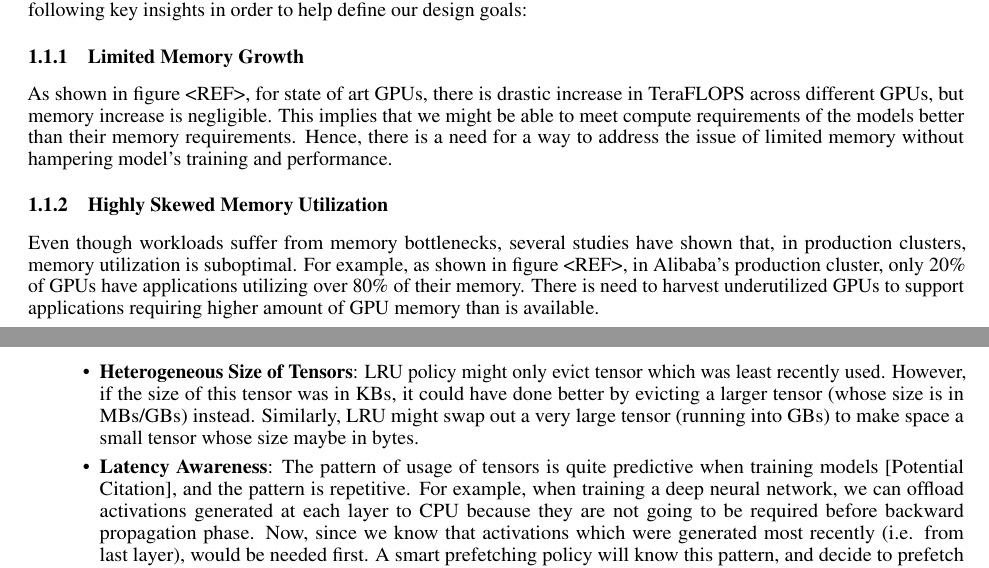
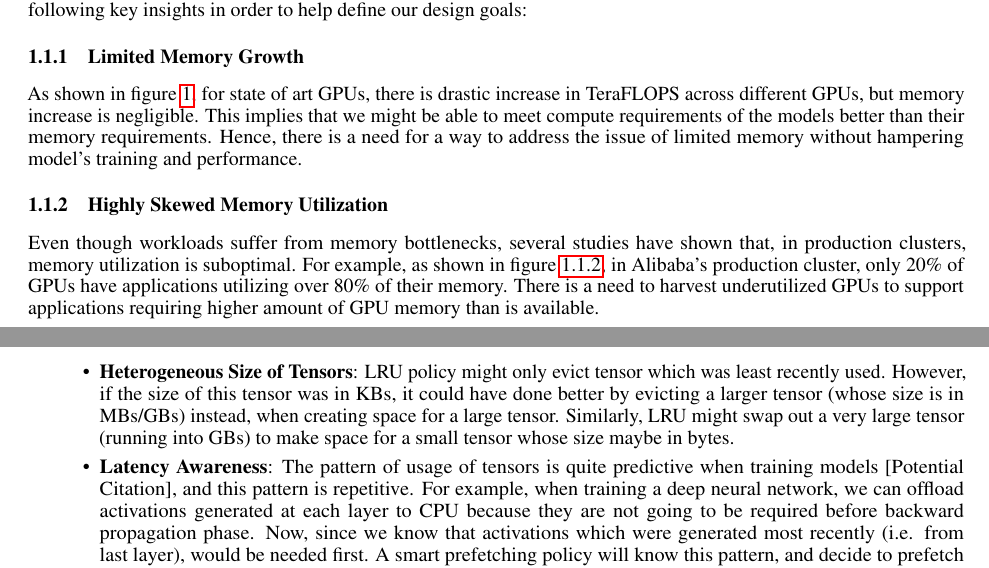
Before and after one commit to Prakhar314/CS8803-SMR-Report, a LaTeX paper (template.tex): two parts of pages 1 and 2 of 10, joined at a grey line, cut so that both start at the same text. Compiled offline with pdfLaTeX.

Commit message:
Proof reading

```diff
--- a/template.tex
+++ b/template.tex
@@ -102,7 +102,7 @@ of Ravenstore when training models.
 \subsection{Motivation}
 Our Memory Harvesting technique is meant to help large models train on GPUs with limited capacity.
 We leverage the following key insights in order to help define our design goals:
-	\subsubsection{Limited Memory Growth}As shown in figure <REF>, for state of
+	\subsubsection{Limited Memory Growth}As shown in figure \ref{fig1}, for state of
 	art GPUs, there is drastic increase in TeraFLOPS across different GPUs, but memory increase is negligible.
 	This implies that we might be able to meet compute requirements of the models better than their memory requirements.
 	Hence, there is a need for a way to address the issue of limited memory without hampering model's training and performance.
@@ -110,27 +110,29 @@ We leverage the following key insights in order to help define our design goals:
 		\centering
 		\includegraphics[height=4cm, width=6cm]{figures/teraflops.png}
 		\caption{GPU FLOPS vs Memory Growth}
+		\label{fig1}
 	\end{figure}
 
 	\subsubsection{Highly Skewed Memory Utilization}
 	Even though workloads suffer from memory bottlenecks, several studies have shown that, in production clusters, memory utilization
-	is suboptimal. For example, as shown in figure <REF>, in Alibaba's production cluster, only 20\% of GPUs have applications
-	utilizing over 80\% of their memory. There is need to harvest underutilized GPUs to support applications requiring
+	is suboptimal. For example, as shown in figure \ref{fig2}, in Alibaba's production cluster, only 20\% of GPUs have applications
+	utilizing over 80\% of their memory. There is a need to harvest underutilized GPUs to support applications requiring
 	higher amount of GPU memory than is available.
 	\begin{figure}[!htbp]
 		\centering
 		\includegraphics[height=5cm, width=6cm]{figures/AlibabaUtil.png}
 		\caption{GPU Memory Utilization in Alibaba's Production Cluster}
 	\end{figure}
+	\label{fig2}
 	\FloatBarrier
 
 	\subsubsection{Naive Eviction/Prefetching Policies} In other to swap tensors out to GPU memory to give space for other tensors needed by application,
 	policies like LRU can be used to decide what tensors to evict. However, these policies are naive because they don't take into account the following two factors:
 	\begin{itemize}
 		\item \textbf{Heterogeneous Size of Tensors}: LRU policy might only evict tensor which was least recently used. However,
-		if the size of this tensor was in KBs, it could have done better by evicting a larger tensor (whose size is in MBs/GBs) instead. Similarly,
-		LRU might swap out a very large tensor (running into GBs) to make space a small tensor whose size maybe in bytes.
-		\item \textbf{Latency Awareness}: The pattern of usage of tensors is quite predictive when training models [Potential Citation], and the pattern is repetitive. For example,
+		if the size of this tensor was in KBs, it could have done better by evicting a larger tensor (whose size is in MBs/GBs) instead,
+		when creating space for a large tensor. Similarly, LRU might swap out a very large tensor (running into GBs) to make space for a small tensor whose size maybe in bytes.
+		\item \textbf{Latency Awareness}: The pattern of usage of tensors is quite predictive when training models [Potential Citation], and this pattern is repetitive. For example,
 		when training a deep neural network, we can offload activations generated at each layer to CPU because they are not going to be required before backward propagation phase.
 		Now, since we know that activations which were generated most recently (i.e. from last layer), would be needed first.
 		A smart prefetching policy will know this pattern, and decide to prefetch activations starting from the last layer.
```
